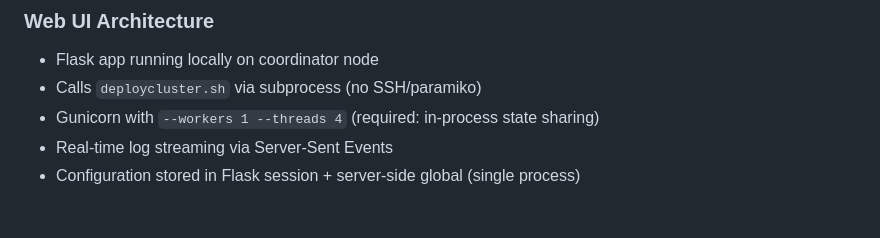
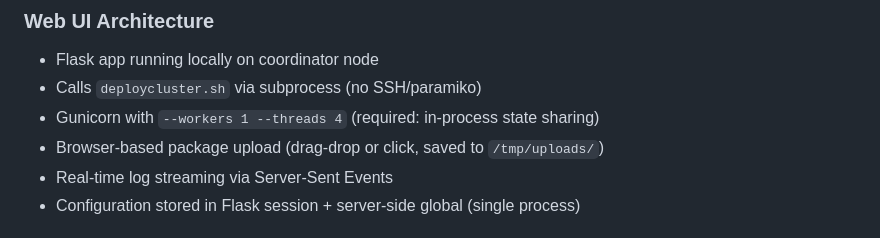
Before and after one commit to cloudberry-fe/cbdbtools, a Markdown page: CLAUDE.md, the part around the change. Rendered like a GitHub page.

```diff
--- a/CLAUDE.md
+++ b/CLAUDE.md
@@ -82,6 +82,7 @@ Supported databases: Cloudberry, Greenplum (5.x/6.x/7.x), HashData Lightning, Sy
 - Flask app running locally on coordinator node
 - Calls `deploycluster.sh` via subprocess (no SSH/paramiko)
 - Gunicorn with `--workers 1 --threads 4` (required: in-process state sharing)
+- Browser-based package upload (drag-drop or click, saved to `/tmp/uploads/`)
 - Real-time log streaming via Server-Sent Events
 - Configuration stored in Flask session + server-side global (single process)
 
```
Also changed, not shown: DESIGN.md (+3 -1 lines), README.md (+2 -2 lines).
